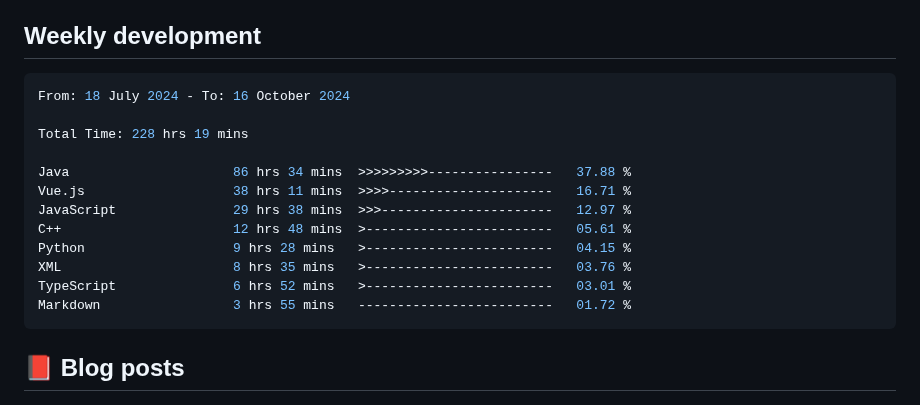
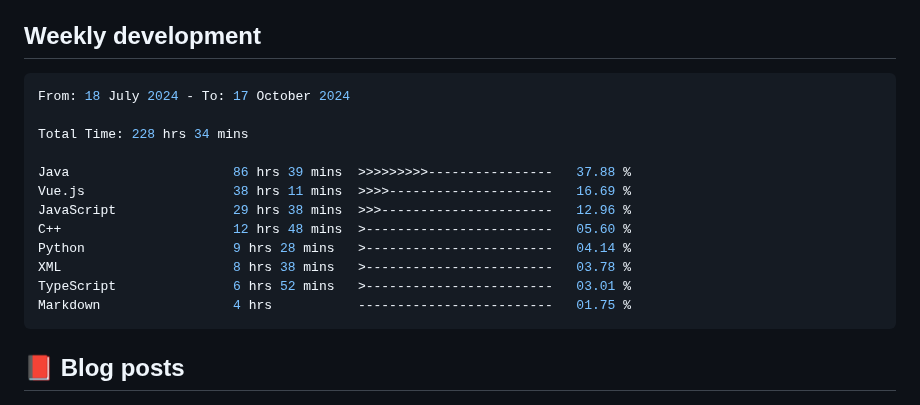
Before and after one commit to Pleasurecruise/Pleasurecruise, a Markdown page: README.md, the part around the change. Rendered like a GitHub page.

Commit message:
Updated waka-readme graph with new metrics

````diff
--- a/README.md
+++ b/README.md
@@ -33,18 +33,18 @@
 <!--START_SECTION:waka-->
 
 ```rust
-From: 18 July 2024 - To: 16 October 2024
+From: 18 July 2024 - To: 17 October 2024
 
-Total Time: 228 hrs 19 mins
+Total Time: 228 hrs 34 mins
 
-Java                     86 hrs 34 mins  >>>>>>>>>----------------   37.88 %
-Vue.js                   38 hrs 11 mins  >>>>---------------------   16.71 %
-JavaScript               29 hrs 38 mins  >>>----------------------   12.97 %
-C++                      12 hrs 48 mins  >------------------------   05.61 %
-Python                   9 hrs 28 mins   >------------------------   04.15 %
-XML                      8 hrs 35 mins   >------------------------   03.76 %
+Java                     86 hrs 39 mins  >>>>>>>>>----------------   37.88 %
+Vue.js                   38 hrs 11 mins  >>>>---------------------   16.69 %
+JavaScript               29 hrs 38 mins  >>>----------------------   12.96 %
+C++                      12 hrs 48 mins  >------------------------   05.60 %
+Python                   9 hrs 28 mins   >------------------------   04.14 %
+XML                      8 hrs 38 mins   >------------------------   03.78 %
 TypeScript               6 hrs 52 mins   >------------------------   03.01 %
-Markdown                 3 hrs 55 mins   -------------------------   01.72 %
+Markdown                 4 hrs           -------------------------   01.75 %
 ```
 
 <!--END_SECTION:waka-->
````
